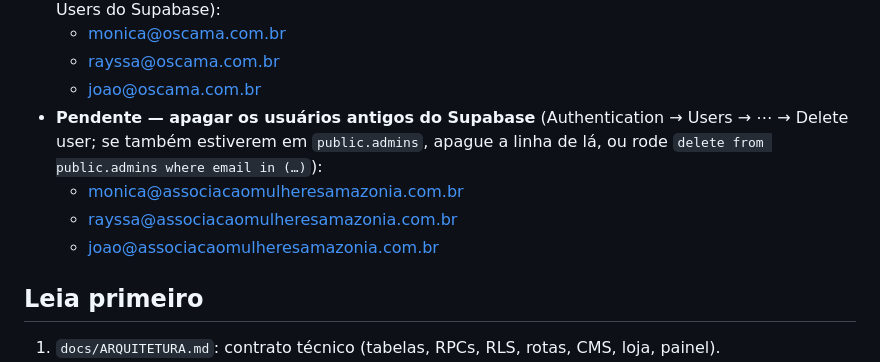
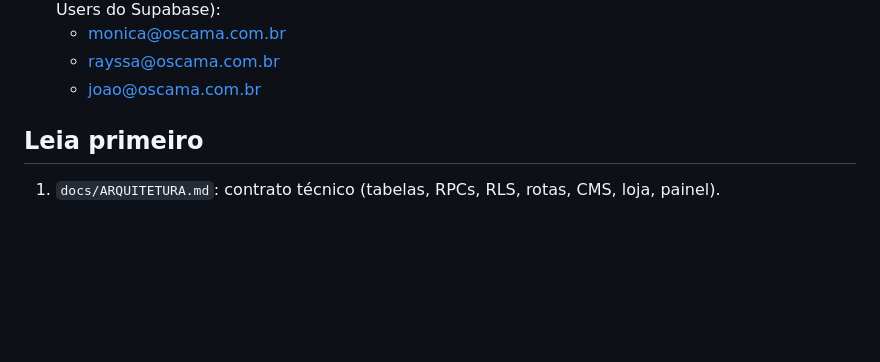
Before and after one commit to joaoviantexe/demonstracao-ama, a Markdown page: docs/CONTINUACAO.md, the part around the change. Rendered like a GitHub page; blank space fills up the shorter version.

Commit message:
Anotações: remove o pendente de apagar usuários antigos (já feito)
Co-Authored-By: Claude Sonnet 5.5 <noreply@anthropic.com>
Claude-Session: https://claude.ai/code/session_01MDZuU2H9F4B6jekkWTVksF

```diff
--- a/docs/CONTINUACAO.md
+++ b/docs/CONTINUACAO.md
@@ -19,11 +19,6 @@ Responda e comente sempre em **português do Brasil**. Não faça merge nem marq
   - monica@oscama.com.br
   - rayssa@oscama.com.br
   - joao@oscama.com.br
-- **Pendente — apagar os usuários antigos do Supabase** (Authentication → Users → ⋯ → Delete user; se também
-  estiverem em `public.admins`, apague a linha de lá, ou rode `delete from public.admins where email in (…)`):
-  - monica@associacaomulheresamazonia.com.br
-  - rayssa@associacaomulheresamazonia.com.br
-  - joao@associacaomulheresamazonia.com.br
 
 ## Leia primeiro
 
```
